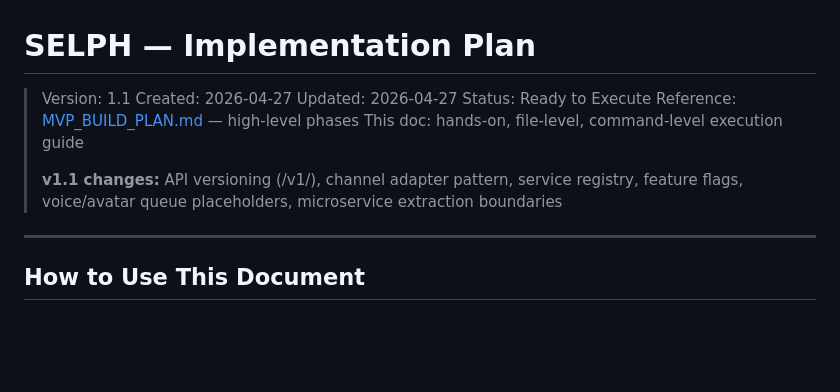
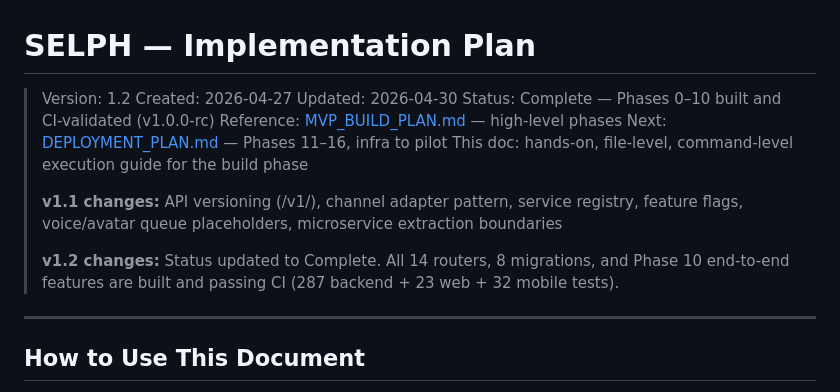
Before and after one commit to VenkataAnilKumar/SELPH, a Markdown page: docs/06-implementation/IMPLEMENTATION_PLAN.md, the part around the change. GitHub-like rendering; blank space fills up the shorter version.

Commit message:
docs: add DEPLOYMENT_PLAN phases 11-16 and mark implementation complete

```diff
--- a/docs/06-implementation/IMPLEMENTATION_PLAN.md
+++ b/docs/06-implementation/IMPLEMENTATION_PLAN.md
@@ -1,14 +1,18 @@
 # SELPH — Implementation Plan
 
-> Version: 1.1
+> Version: 1.2
 > Created: 2026-04-27
-> Updated: 2026-04-27
-> Status: Ready to Execute
+> Updated: 2026-04-30
+> Status: Complete — Phases 0–10 built and CI-validated (v1.0.0-rc)
 > Reference: [MVP_BUILD_PLAN.md](./MVP_BUILD_PLAN.md) — high-level phases
-> This doc: hands-on, file-level, command-level execution guide
+> Next: [DEPLOYMENT_PLAN.md](./DEPLOYMENT_PLAN.md) — Phases 11–16, infra to pilot
+> This doc: hands-on, file-level, command-level execution guide for the build phase
 >
 > **v1.1 changes:** API versioning (/v1/), channel adapter pattern, service registry,
 > feature flags, voice/avatar queue placeholders, microservice extraction boundaries
+>
+> **v1.2 changes:** Status updated to Complete. All 14 routers, 8 migrations, and Phase 10
+> end-to-end features are built and passing CI (287 backend + 23 web + 32 mobile tests).
 
 ---
 
```
Also changed, not shown: docs/06-implementation/DEPLOYMENT_PLAN.md (added, +369 -0 lines).
